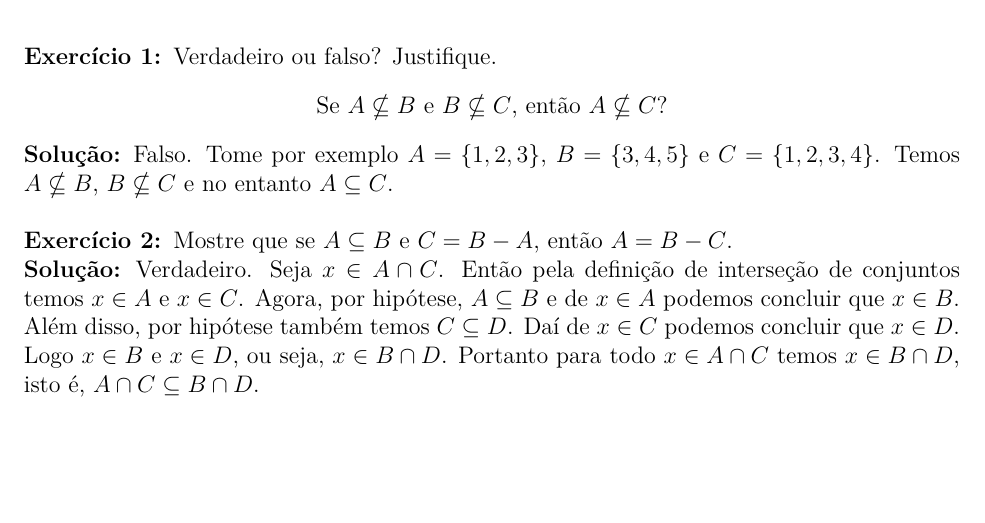
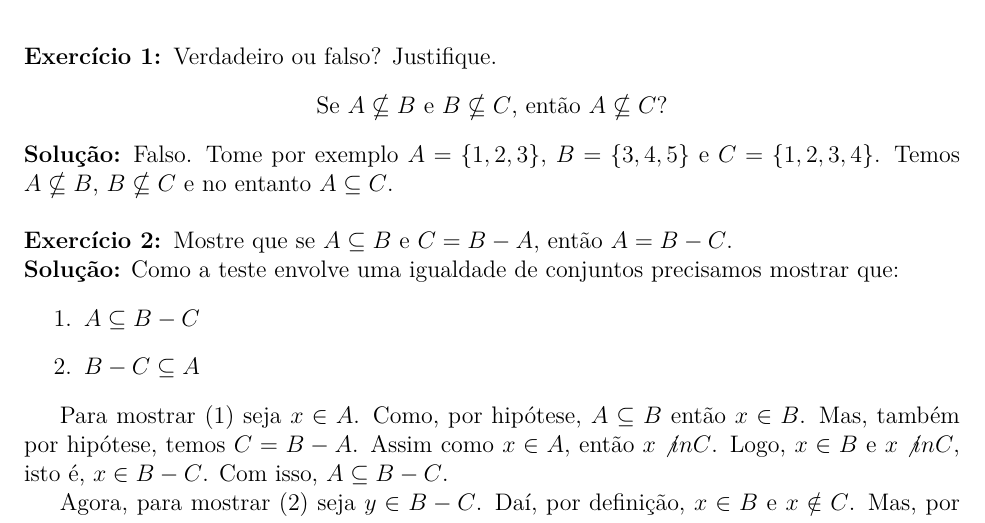
Before and after one commit to jfreitasunb/Algebra-1, a LaTeX problem sheet (testes/solucao-modulo-1-teste-1.tex): part of the page, cut so that both start at the same text. Compiled offline with XeLaTeX.

Commit message:
Solução da segunda questão.

```diff
--- a/testes/solucao-modulo-1-teste-1.tex
+++ b/testes/solucao-modulo-1-teste-1.tex
@@ -39,6 +39,16 @@ $1^{\underline{o}}$ Teste - Resolu\c{c}\~ao}\\
 
 \questao Mostre que se $A \subseteq B$ e $C = B - A$, ent\~ao $A = B - C$.
 
-\noindent\textbf{Solu\c{c}\~ao:} Verdadeiro. Seja $x \in A \cap C$. Ent\~ao pela defini\c{c}\~ao de interse\c{c}\~ao de conjuntos temos $x \in A$ e $x \in C$. Agora, por hip\'otese, $A \subseteq B$ e de $x \in A$ podemos concluir que $x \in B$. Al\'em disso, por hip\'otese tamb\'em temos $C \subseteq D$. Da{\'\i} de $x \in C$ podemos concluir que $x \in D$. Logo $x \in B$ e $x \in D$, ou seja, $x \in B \cap D$. Portanto para todo $x \in A \cap C$ temos $x \in B \cap D$, isto \'e, $A \cap C \subseteq B \cap D$.
+\noindent\textbf{Solu\c{c}\~ao:} Como a teste envolve uma igualdade de conjuntos precisamos mostrar que:
+\begin{enumerate}
+    \item $A \sub B - C$\label{primeira_inclusao}
+    \item $B - C \sub A$\label{segunda_inclusao}
+\end{enumerate}
+
+Para mostrar \eqref{primeira_inclusao} seja $x \in A$. Como, por hipótese, $A \sub B$ então $x \in B$. Mas, também por hipótese, temos $C = B - A$. Assim como $x \in A$, então $x \not in C$. Logo, $x \in B$ e $x \not in C$, isto é, $x \in B - C$. Com isso, $A \sub B - C$.
+
+Agora, para mostrar \eqref{segunda_inclusao} seja $y \in B - C$. Daí, por definição, $x \in B$ e $x \notin C$. Mas, por hipótese, $C = B - A$, então como $x \notin C = B - A$ e $x \in B$, devemos ter $x \in A$. Logo $B - C \sub A$.
+
+Portanto, de \eqref{primeira_inclusao} e \eqref{segunda_inclusao} segue que $A = B - C$, como queríamos.
 
 \end{document}
```
